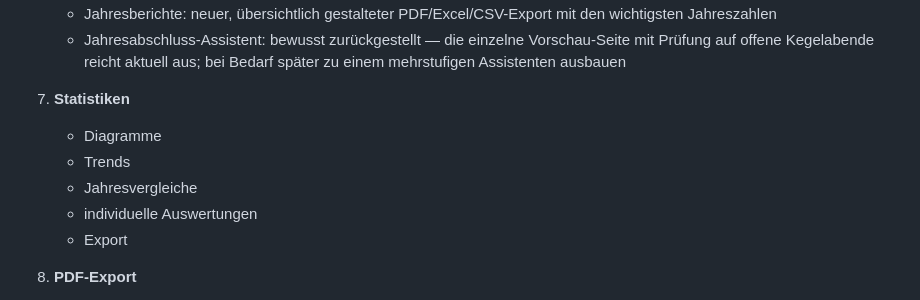
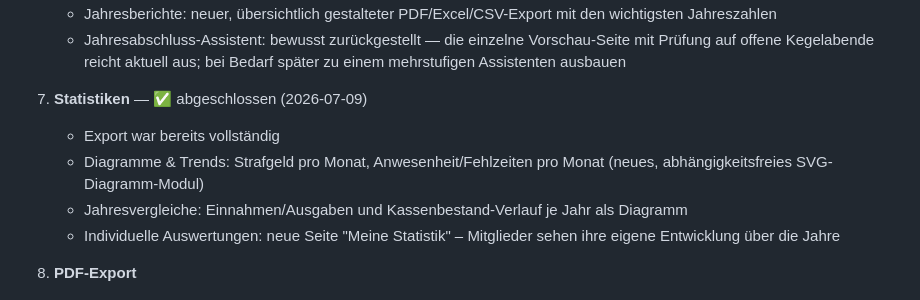
Before and after one commit to aluecke75/kegelkasse, a Markdown page: docs/ROADMAP.md, the part around the change. GitHub-like rendering.

Commit message:
Roadmap: Statistiken als abgeschlossen markiert

```diff
--- a/docs/ROADMAP.md
+++ b/docs/ROADMAP.md
@@ -34,12 +34,11 @@ Stand: 2026-07-09. Aktueller Gesamtstatus: siehe [PROJECT_STATUS.md](PROJECT_STA
    - Jahresberichte: neuer, übersichtlich gestalteter PDF/Excel/CSV-Export mit den wichtigsten Jahreszahlen
    - Jahresabschluss-Assistent: bewusst zurückgestellt — die einzelne Vorschau-Seite mit Prüfung auf offene Kegelabende reicht aktuell aus; bei Bedarf später zu einem mehrstufigen Assistenten ausbauen
 
-7. **Statistiken**
-   - Diagramme
-   - Trends
-   - Jahresvergleiche
-   - individuelle Auswertungen
-   - Export
+7. **Statistiken** — ✅ abgeschlossen (2026-07-09)
+   - Export war bereits vollständig
+   - Diagramme & Trends: Strafgeld pro Monat, Anwesenheit/Fehlzeiten pro Monat (neues, abhängigkeitsfreies SVG-Diagramm-Modul)
+   - Jahresvergleiche: Einnahmen/Ausgaben und Kassenbestand-Verlauf je Jahr als Diagramm
+   - Individuelle Auswertungen: neue Seite "Meine Statistik" – Mitglieder sehen ihre eigene Entwicklung über die Jahre
 
 8. **PDF-Export**
    - Umlaute-Bug (z. B. "Höchste" statt "Hˆ¶chste")
```
